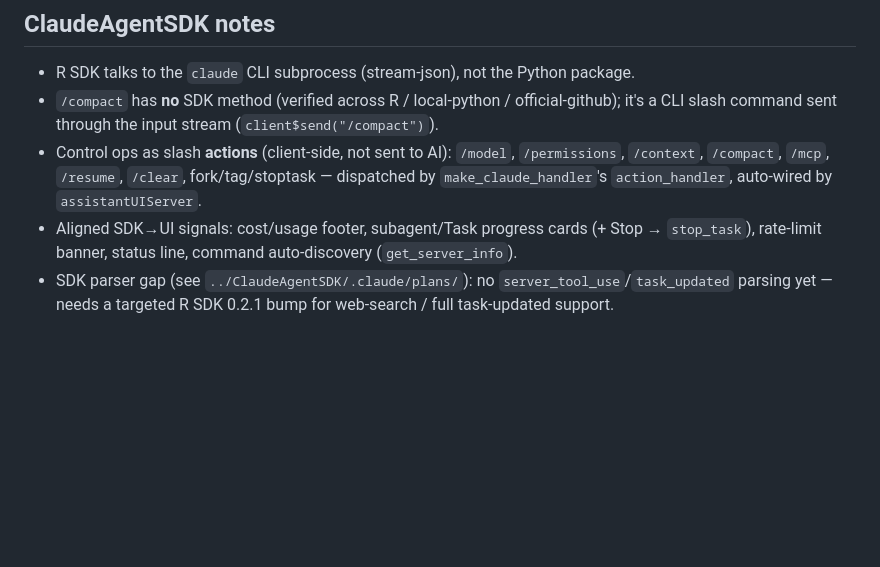
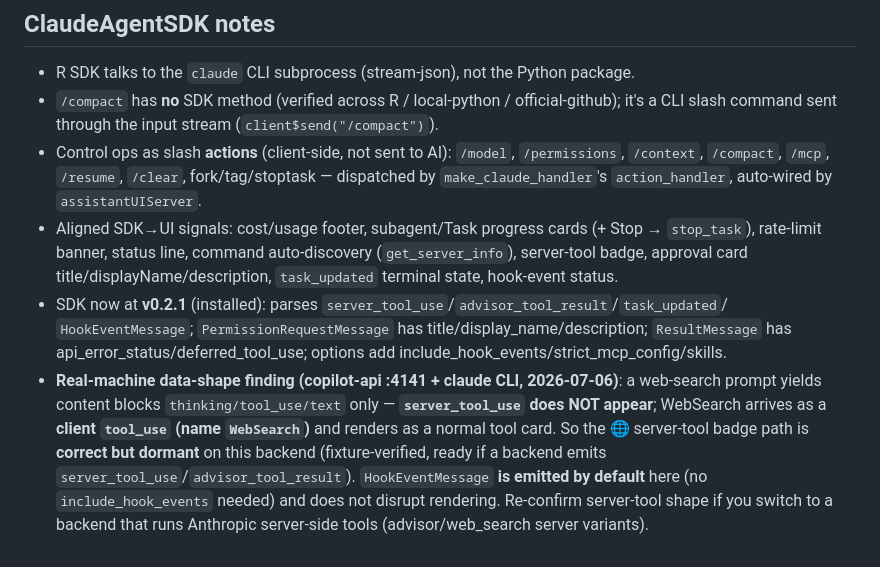
Before and after one commit to kaipingyang/shinyAssistantUI, a Markdown page: AGENTS.md, the part around the change. Rendered like a GitHub page; blank space fills up the shorter version.

Commit message:
docs: record real-machine server-tool data shape (AGENTS.md)
Probed copilot-api :4141 + claude CLI with a web-search prompt: content blocks are
thinking/tool_use/text only; server_tool_use does NOT appear; WebSearch arrives as a
client tool_use (name WebSearch) rendering as a normal tool card. The 🌐 server-tool
badge path is correct but dormant on this backend (fixture-verified). HookEventMessage
is emitted by default and does not disrupt rendering. Also note SDK now at v0.2.1.

```diff
--- a/AGENTS.md
+++ b/AGENTS.md
@@ -81,6 +81,17 @@ devtools::load_all("."); testthat::test_dir("tests/testthat")   # R helpers
   `/context`, `/compact`, `/mcp`, `/resume`, `/clear`, fork/tag/stoptask — dispatched by
   `make_claude_handler`'s `action_handler`, auto-wired by `assistantUIServer`.
 - Aligned SDK→UI signals: cost/usage footer, subagent/Task progress cards (+ Stop → `stop_task`),
-  rate-limit banner, status line, command auto-discovery (`get_server_info`).
-- SDK parser gap (see `../ClaudeAgentSDK/.claude/plans/`): no `server_tool_use`/`task_updated`
-  parsing yet — needs a targeted R SDK 0.2.1 bump for web-search / full task-updated support.
+  rate-limit banner, status line, command auto-discovery (`get_server_info`), server-tool badge,
+  approval card title/displayName/description, `task_updated` terminal state, hook-event status.
+- SDK now at **v0.2.1** (installed): parses `server_tool_use`/`advisor_tool_result`/`task_updated`/
+  `HookEventMessage`; `PermissionRequestMessage` has title/display_name/description;
+  `ResultMessage` has api_error_status/deferred_tool_use; options add
+  include_hook_events/strict_mcp_config/skills.
+- **Real-machine data-shape finding (copilot-api :4141 + claude CLI, 2026-07-06)**: a web-search
+  prompt yields content blocks `thinking/tool_use/text` only — **`server_tool_use` does NOT
+  appear**; WebSearch arrives as a **client `tool_use` (name `WebSearch`)** and renders as a
+  normal tool card. So the 🌐 server-tool badge path is **correct but dormant** on this backend
+  (fixture-verified, ready if a backend emits `server_tool_use`/`advisor_tool_result`).
+  `HookEventMessage` **is emitted by default** here (no `include_hook_events` needed) and does
+  not disrupt rendering. Re-confirm server-tool shape if you switch to a backend that runs
+  Anthropic server-side tools (advisor/web_search server variants).
```
